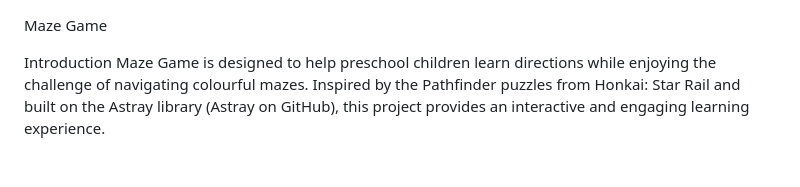
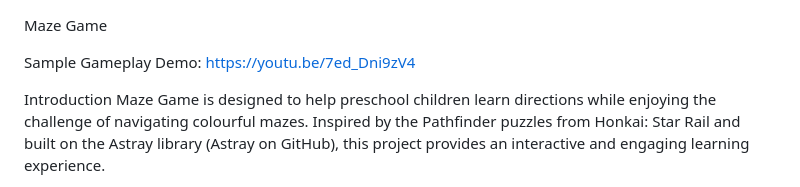
Before and after one commit to EriLaxh/MazeGameProject, a Markdown page: README.md, the part around the change. Rendered like a GitHub page; blank space fills up the shorter version.

```diff
--- a/README.md
+++ b/README.md
@@ -1,4 +1,7 @@
 Maze Game
+
+Sample Gameplay Demo:
+https://youtu.be/7ed_Dni9zV4
 
 Introduction
 Maze Game is designed to help preschool children learn directions while enjoying the challenge of navigating colourful mazes. Inspired by the Pathfinder puzzles from Honkai: Star Rail and built on the Astray library (Astray on GitHub), this project provides an interactive and engaging learning experience.
```
